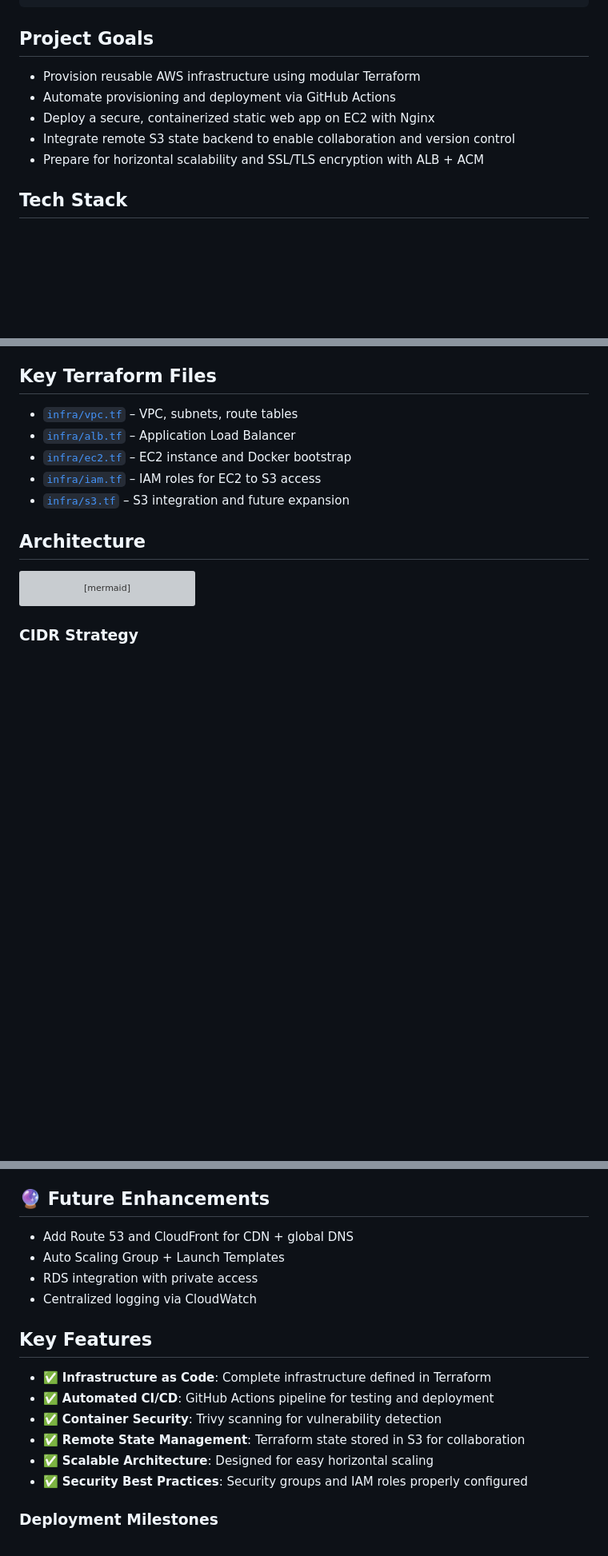
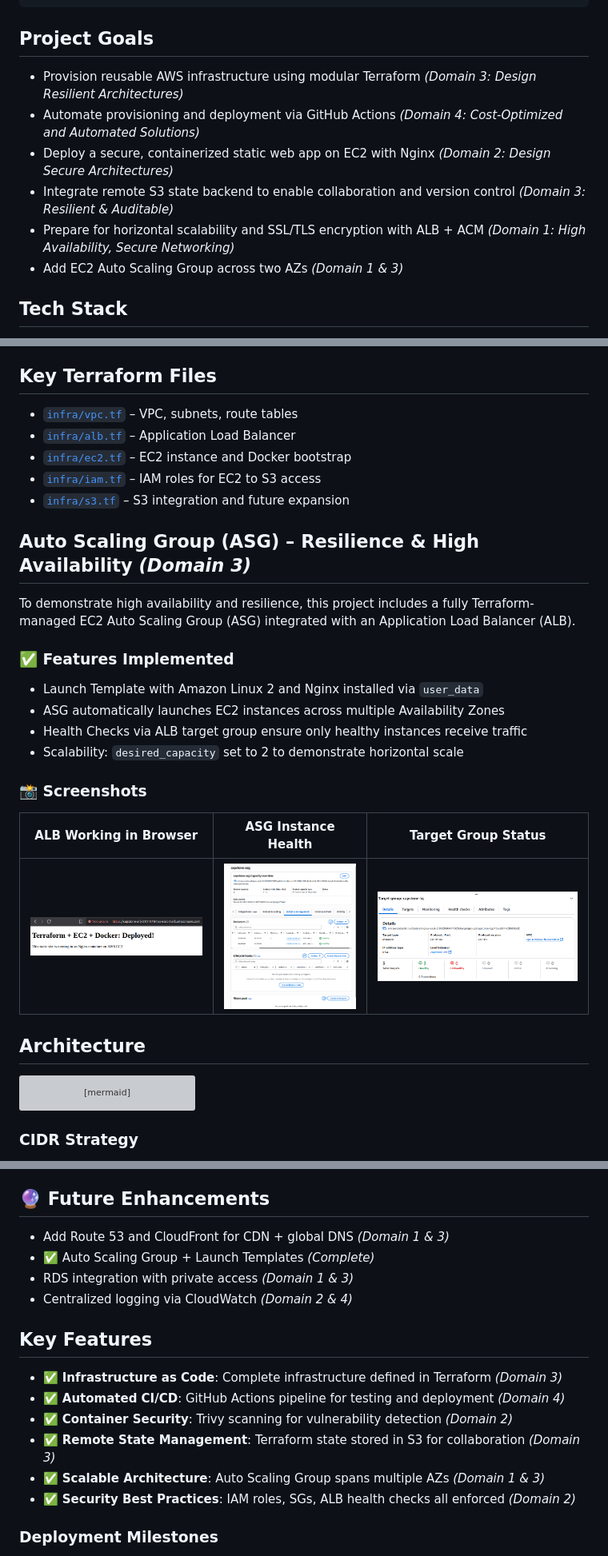
Before and after one commit to jasonvandeventer/terraform_capstone, a Markdown page: README.md, 3 parts joined by grey strips. Shown: that part at 80% size. GitHub-like rendering; pictures changed too: docs/alb-dns.png (added), docs/asg-healthy.png (added), docs/capstone-tg.png (added); blank space fills up the shorter version; grey boxes are pictures that could not be loaded.

Commit message:
Added ASB and ASG features to the project

```diff
--- a/README.md
+++ b/README.md
@@ -21,11 +21,12 @@ terraform init && terraform apply
 
 ## Project Goals
 
-- Provision reusable AWS infrastructure using modular Terraform
-- Automate provisioning and deployment via GitHub Actions
-- Deploy a secure, containerized static web app on EC2 with Nginx
-- Integrate remote S3 state backend to enable collaboration and version control
-- Prepare for horizontal scalability and SSL/TLS encryption with ALB + ACM
+- Provision reusable AWS infrastructure using modular Terraform *(Domain 3: Design Resilient Architectures)*
+- Automate provisioning and deployment via GitHub Actions *(Domain 4: Cost-Optimized and Automated Solutions)*
+- Deploy a secure, containerized static web app on EC2 with Nginx *(Domain 2: Design Secure Architectures)*
+- Integrate remote S3 state backend to enable collaboration and version control *(Domain 3: Resilient & Auditable)*
+- Prepare for horizontal scalability and SSL/TLS encryption with ALB + ACM *(Domain 1: High Availability, Secure Networking)*
+- Add EC2 Auto Scaling Group across two AZs *(Domain 1 & 3)*
 
 
 ## Tech Stack
@@ -43,6 +44,24 @@ terraform init && terraform apply
 - [`infra/ec2.tf`](infra/ec2.tf) – EC2 instance and Docker bootstrap
 - [`infra/iam.tf`](infra/iam.tf) – IAM roles for EC2 to S3 access
 - [`infra/s3.tf`](infra/s3.tf) – S3 integration and future expansion
+
+## Auto Scaling Group (ASG) – Resilience & High Availability *(Domain 3)*
+
+To demonstrate high availability and resilience, this project includes a fully Terraform-managed EC2 Auto Scaling Group (ASG) integrated with an Application Load Balancer (ALB).
+
+### ✅ Features Implemented
+
+- Launch Template with Amazon Linux 2 and Nginx installed via `user_data`
+- ASG automatically launches EC2 instances across multiple Availability Zones
+- Health Checks via ALB target group ensure only healthy instances receive traffic
+- Scalability: `desired_capacity` set to 2 to demonstrate horizontal scale
+
+### 📸 Screenshots
+
+| ALB Working in Browser | ASG Instance Health | Target Group Status |
+|------------------------|---------------------|----------------------|
+| ![ALB](/docs/alb-dns.png) | ![ASG](/docs/asg-healthy.png) | ![Targets](/docs/capstone-tg.png) |
+
 
 ## Architecture
 
@@ -202,19 +221,20 @@ Multi-stage Dockerfile for a static Nginx site, scanned with Trivy for security
 
 ## 🔮 Future Enhancements
 
-- Add Route 53 and CloudFront for CDN + global DNS
-- Auto Scaling Group + Launch Templates
-- RDS integration with private access
-- Centralized logging via CloudWatch
+- Add Route 53 and CloudFront for CDN + global DNS *(Domain 1 & 3)*
+- ✅ Auto Scaling Group + Launch Templates *(Complete)*
+- RDS integration with private access *(Domain 1 & 3)*
+- Centralized logging via CloudWatch *(Domain 2 & 4)*
 
 ## Key Features
 
-- ✅ **Infrastructure as Code**: Complete infrastructure defined in Terraform
-- ✅ **Automated CI/CD**: GitHub Actions pipeline for testing and deployment
-- ✅ **Container Security**: Trivy scanning for vulnerability detection
-- ✅ **Remote State Management**: Terraform state stored in S3 for collaboration
-- ✅ **Scalable Architecture**: Designed for easy horizontal scaling
-- ✅ **Security Best Practices**: Security groups and IAM roles properly configured
+- ✅ **Infrastructure as Code**: Complete infrastructure defined in Terraform *(Domain 3)*
+- ✅ **Automated CI/CD**: GitHub Actions pipeline for testing and deployment *(Domain 4)*
+- ✅ **Container Security**: Trivy scanning for vulnerability detection *(Domain 2)*
+- ✅ **Remote State Management**: Terraform state stored in S3 for collaboration *(Domain 3)*
+- ✅ **Scalable Architecture**: Auto Scaling Group spans multiple AZs *(Domain 1 & 3)*
+- ✅ **Security Best Practices**: IAM roles, SGs, ALB health checks all enforced *(Domain 2)*
+
 
 ### Deployment Milestones
 
```
Also changed, not shown: 1 other file.
